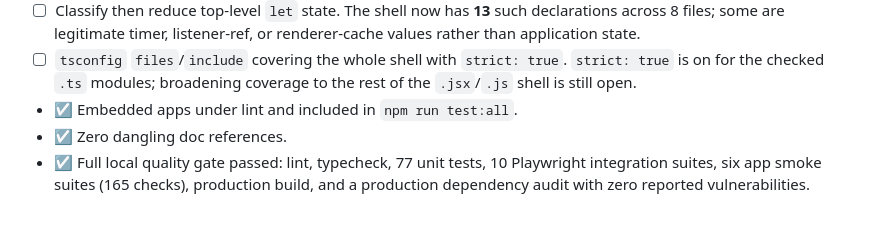
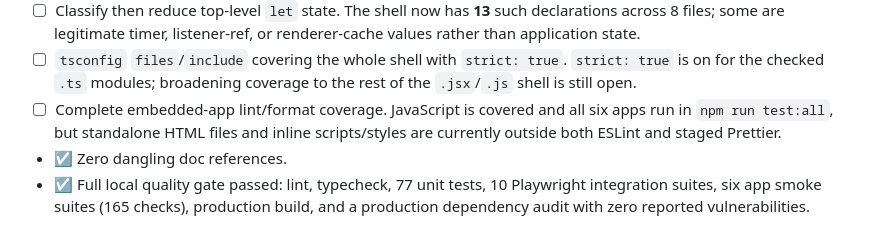
Before and after one commit to tauzen/windoes, a Markdown page: docs/code-quality-report.md, the part around one of its changes. Drawn GitHub-style.

```diff
--- a/docs/code-quality-report.md
+++ b/docs/code-quality-report.md
@@ -391,7 +413,9 @@ Status at the 2026-07-23 verification (☑ met, ☐ outstanding):
 - ☐ `tsconfig` `files`/`include` covering the whole shell with `strict: true`.
   `strict: true` is on for the checked `.ts` modules; broadening coverage to
   the rest of the `.jsx`/`.js` shell is still open.
-- ☑ Embedded apps under lint and included in `npm run test:all`.
+- ☐ Complete embedded-app lint/format coverage. JavaScript is covered and all
+  six apps run in `npm run test:all`, but standalone HTML files and inline
+  scripts/styles are currently outside both ESLint and staged Prettier.
 - ☑ Zero dangling doc references.
 - ☑ Full local quality gate passed: lint, typecheck, 77 unit tests, 10
   Playwright integration suites, six app smoke suites (165 checks), production
```
Also changed, not shown: other parts of docs/code-quality-report.md (+54 -32 lines).
